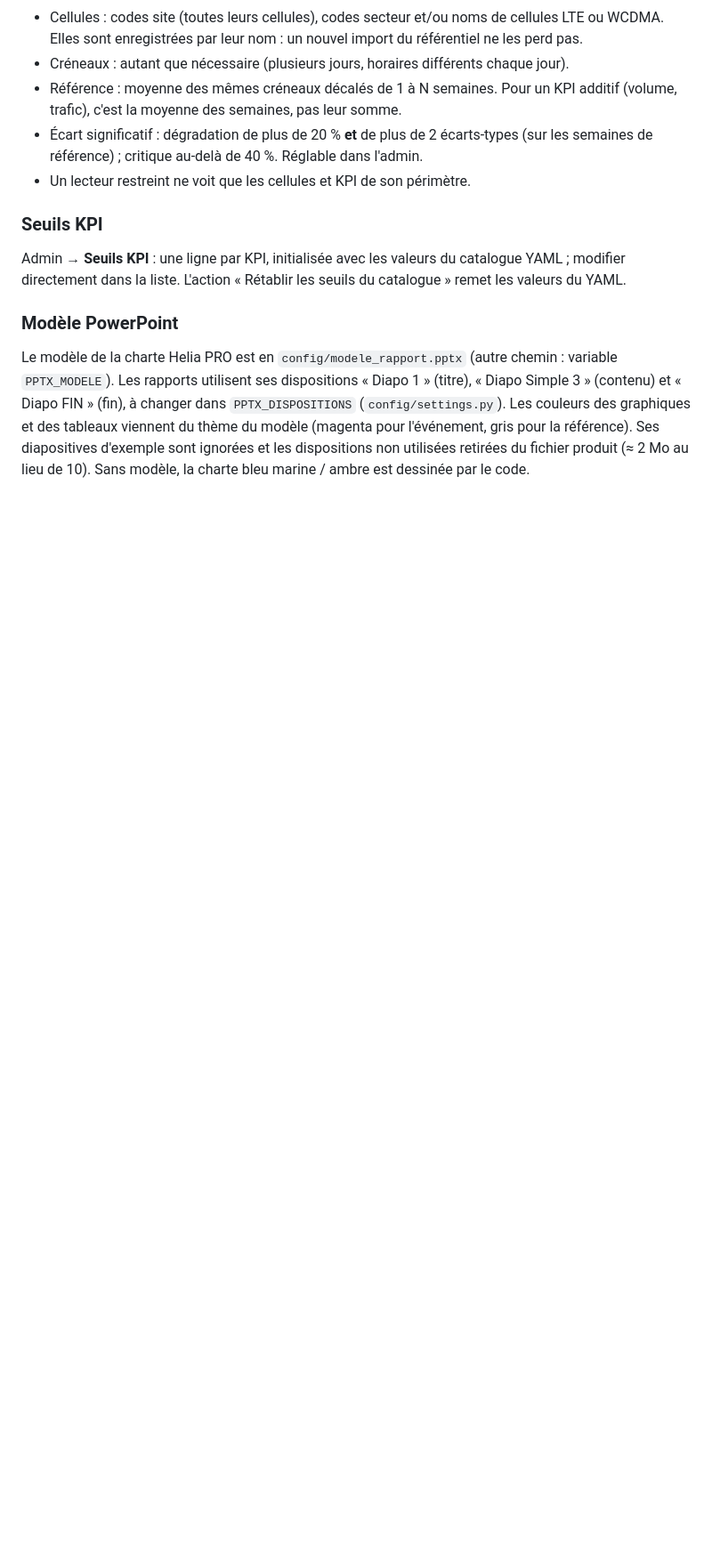
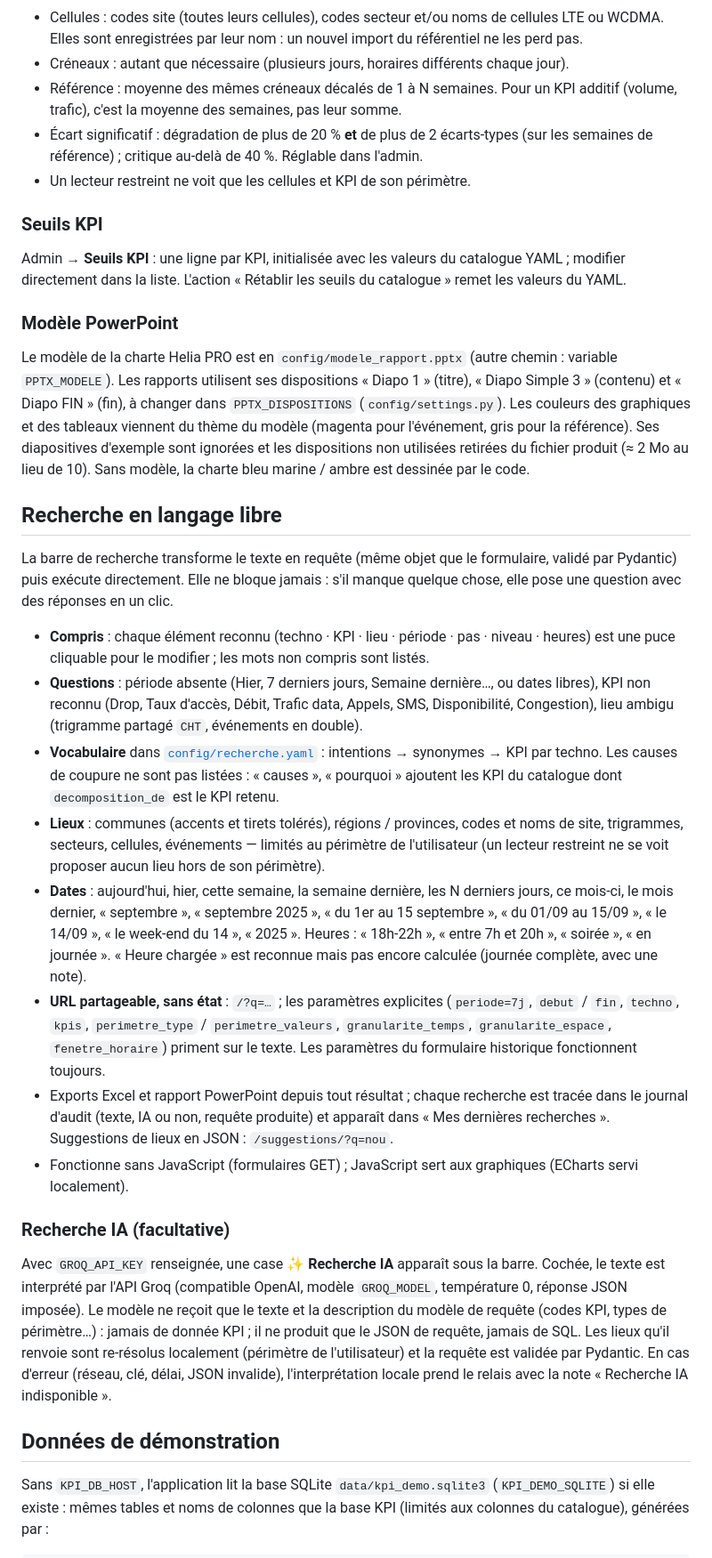
Before and after one commit to NewTTG/stats, a Markdown page: README.md, the part around one of its changes. Shown at 89% size. GitHub-like rendering; blank space fills up the shorter version.

```diff
--- a/README.md
+++ b/README.md
@@ -123,3 +133,52 @@ référence). Ses diapositives d'exemple sont ignorées et les dispositions non
 utilisées retirées du fichier produit (≈ 2 Mo au lieu de 10). Sans modèle, la
 charte bleu marine / ambre est dessinée par le code.
 
+## Recherche en langage libre
+
+La barre de recherche transforme le texte en requête (même objet que le formulaire,
+validé par Pydantic) puis exécute directement. Elle ne bloque jamais : s'il manque
+quelque chose, elle pose une question avec des réponses en un clic.
+
+- **Compris** : chaque élément reconnu (techno · KPI · lieu · période · pas · niveau ·
+  heures) est une puce cliquable pour le modifier ; les mots non compris sont listés.
+- **Questions** : période absente (Hier, 7 derniers jours, Semaine dernière…, ou dates
+  libres), KPI non reconnu (Drop, Taux d'accès, Débit, Trafic data, Appels, SMS,
+  Disponibilité, Congestion), lieu ambigu (trigramme partagé `CHT`, événements en double).
+- **Vocabulaire** dans [`config/recherche.yaml`](config/recherche.yaml) : intentions →
+  synonymes → KPI par techno. Les causes de coupure ne sont pas listées : « causes »,
+  « pourquoi » ajoutent les KPI du catalogue dont `decomposition_de` est le KPI retenu.
+- **Lieux** : communes (accents et tirets tolérés), régions / provinces, codes et noms de
+  site, trigrammes, secteurs, cellules, événements — limités au périmètre de l'utilisateur
+  (un lecteur restreint ne se voit proposer aucun lieu hors de son périmètre).
+- **Dates** : aujourd'hui, hier, cette semaine, la semaine dernière, les N derniers jours,
+  ce mois-ci, le mois dernier, « septembre », « septembre 2025 », « du 1er au 15
+  septembre », « du 01/09 au 15/09 », « le 14/09 », « le week-end du 14 », « 2025 ».
+  Heures : « 18h-22h », « entre 7h et 20h », « soirée », « en journée ». « Heure chargée »
+  est reconnue mais pas encore calculée (journée complète, avec une note).
+- **URL partageable, sans état** : `/?q=…` ; les paramètres explicites (`periode=7j`,
+  `debut` / `fin`, `techno`, `kpis`, `perimetre_type` / `perimetre_valeurs`,
+  `granularite_temps`, `granularite_espace`, `fenetre_horaire`) priment sur le texte.
+  Les paramètres du formulaire historique fonctionnent toujours.
+- Exports Excel et rapport PowerPoint depuis tout résultat ; chaque recherche est tracée
+  dans le journal d'audit (texte, IA ou non, requête produite) et apparaît dans « Mes
+  dernières recherches ». Suggestions de lieux en JSON : `/suggestions/?q=nou`.
+- Fonctionne sans JavaScript (formulaires GET) ; JavaScript sert aux graphiques (ECharts
+  servi localement).
+
+### Recherche IA (facultative)
+
+Avec `GROQ_API_KEY` renseignée, une case **✨ Recherche IA** apparaît sous la barre.
+Cochée, le texte est interprété par l'API Groq (compatible OpenAI, modèle
+`GROQ_MODEL`, température 0, réponse JSON imposée). Le modèle ne reçoit que le texte et
+la description du modèle de requête (codes KPI, types de périmètre…) : jamais de donnée
+KPI ; il ne produit que le JSON de requête, jamais de SQL. Les lieux qu'il renvoie sont
+re-résolus localement (périmètre de l'utilisateur) et la requête est validée par
+Pydantic. En cas d'erreur (réseau, clé, délai, JSON invalide), l'interprétation locale
+prend le relais avec la note « Recherche IA indisponible ».
+
+## Données de démonstration
+
+Sans `KPI_DB_HOST`, l'application lit la base SQLite `data/kpi_demo.sqlite3`
+(`KPI_DEMO_SQLITE`) si elle existe : mêmes tables et noms de colonnes que la base KPI
+(limités aux colonnes du catalogue), générées par :
+
```
Also changed, not shown: other parts of README.md (+48 -12 lines).
